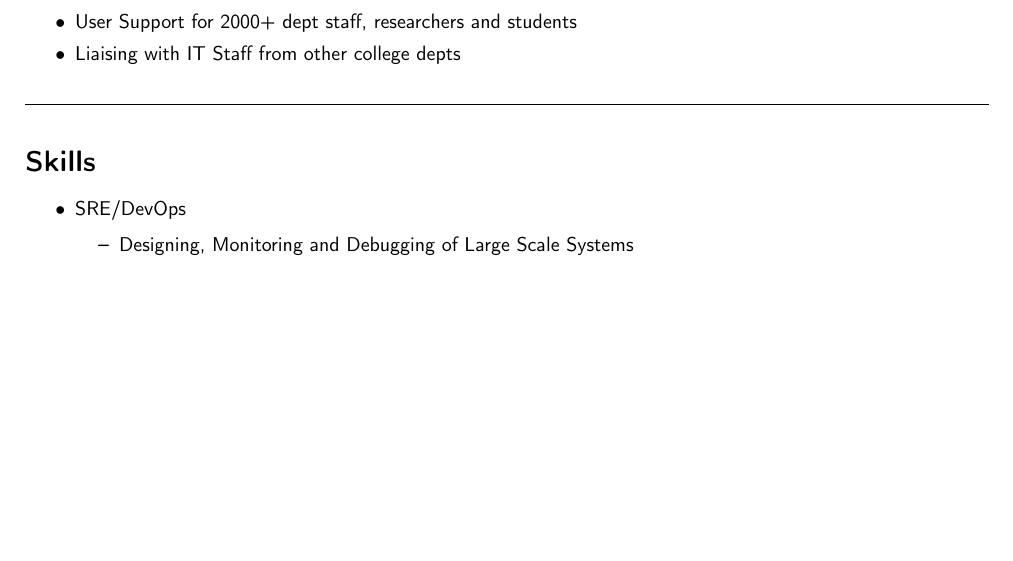
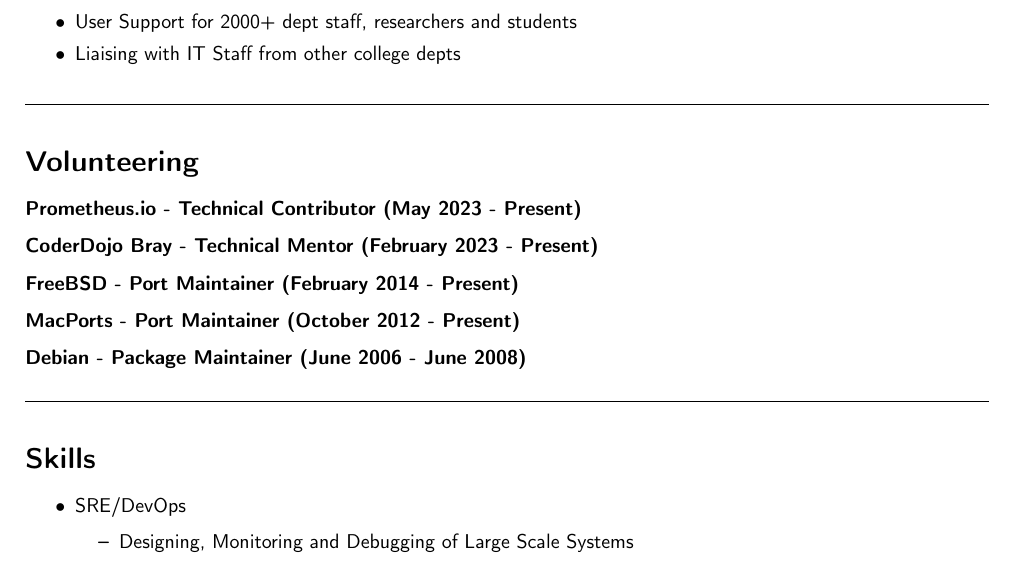
Before and after one commit to conallob/cv, a LaTeX CV (CV.tex): part of page 2 of 3, cut so that both start at the same text, the shorter picture padded with empty space. Compiled offline with pdfLaTeX.

Commit message:
Add a volunteering section

```diff
--- a/CV.tex
+++ b/CV.tex
@@ -129,6 +129,20 @@
 
 \hrulefill
 
+\section*{Volunteering}
+
+\subsubsection*{Prometheus.io - Technical Contributor (May 2023 - Present)}
+
+\subsubsection*{CoderDojo Bray - Technical Mentor (February 2023 - Present)}
+
+\subsubsection*{FreeBSD  - Port Maintainer (February 2014 - Present)}
+
+\subsubsection*{MacPorts  - Port Maintainer (October 2012 - Present)}
+
+\subsubsection*{Debian - Package Maintainer (June 2006 - June 2008)}
+
+\hrulefill
+
 \section*{Skills}
 
 \begin{itemize}[itemsep=2pt,parsep=2pt]
```
